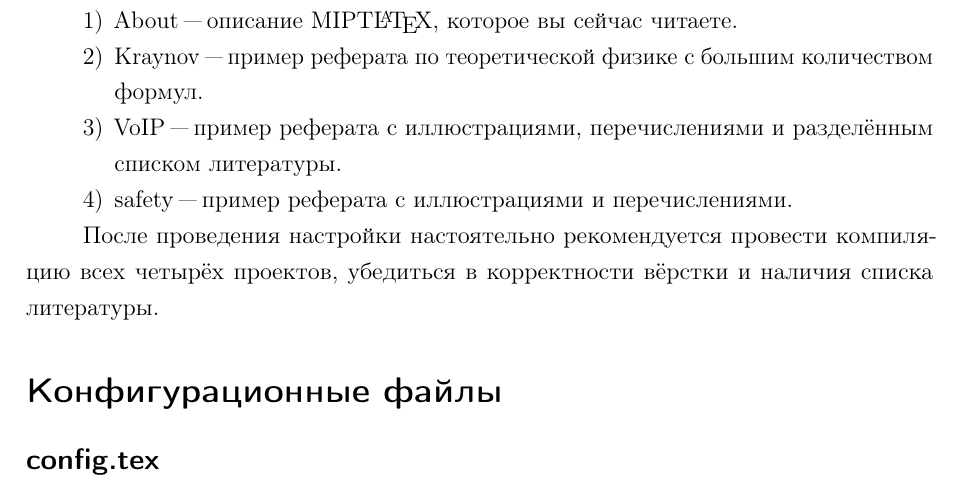
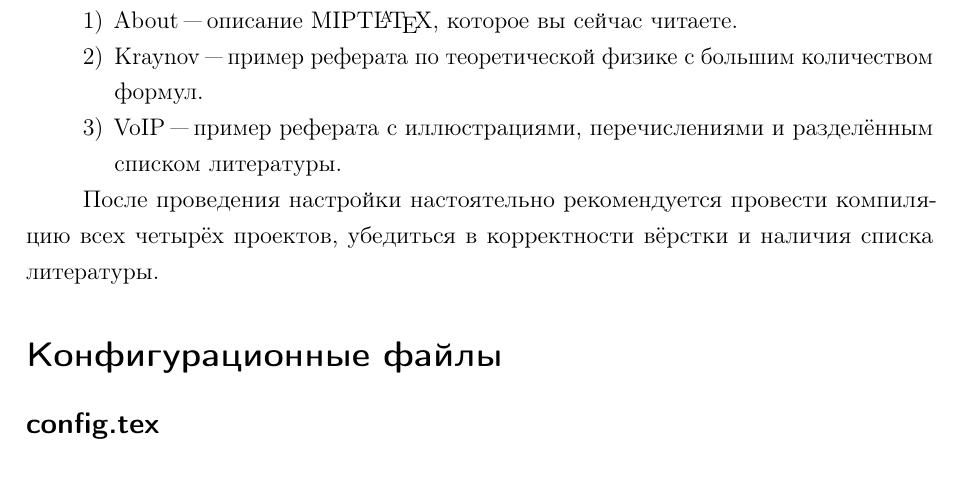
Before and after one commit to pavelkryukov/miptlatex, a LaTeX problem sheet (examples/about/About.tex, which reads examples/about/body.tex): part of page 4 of 5, cut so that both start at the same text. Compiled offline with pdfLaTeX; the source files are stored in an older character set and shown here as Unicode.

Commit message:
Remove information about non-existing example

```diff
--- a/examples/about/body.tex
+++ b/examples/about/body.tex
@@ -59,7 +59,6 @@
     \item{About~"--- описание MIPT\LaTeX, которое вы сейчас читаете.}
 		\item{Kraynov~"--- пример реферата по теоретической физике с большим количеством формул.}
 		\item{VoIP~"--- пример реферата с иллюстрациями, перечислениями и разделённым списком литературы.}
-		\item{safety~"--- пример реферата с иллюстрациями и перечислениями.}
 \end{enumerate}
 
 После проведения настройки настоятельно рекомендуется провести компиляцию всех четырёх проектов, убедиться в корректности вёрстки и наличия списка литературы.
```
